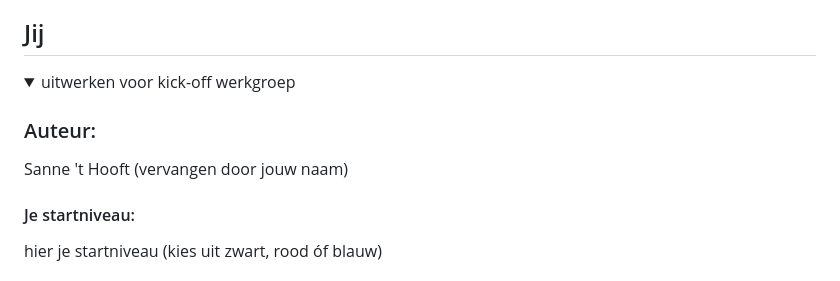
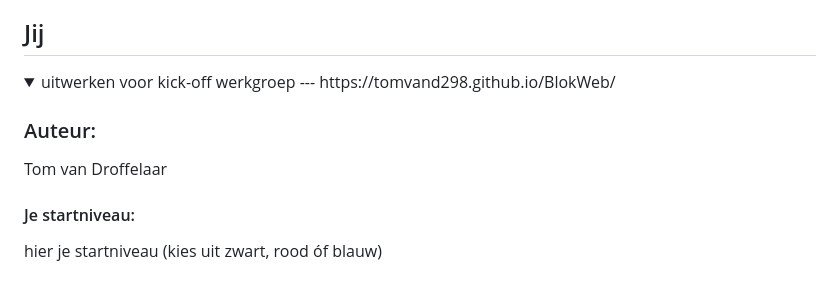
Before and after one commit to TomvanD298/BlokWeb, a Markdown page: README.md, the part around the change. Rendered like a GitHub page.

```diff
--- a/README.md
+++ b/README.md
@@ -13,10 +13,10 @@ Nb. Door *open* toe te voegen aan een *details* element kun je deze standaard op
 ## Jij
 
 <details open>
-  <summary>uitwerken voor kick-off werkgroep</summary>
+  <summary>uitwerken voor kick-off werkgroep   --- https://tomvand298.github.io/BlokWeb/ </summary>
 
   ### Auteur:
-  Sanne 't Hooft (vervangen door jouw naam)
+  Tom van Droffelaar
 
   #### Je startniveau:
   hier je startniveau (kies uit zwart, rood óf blauw)
```
